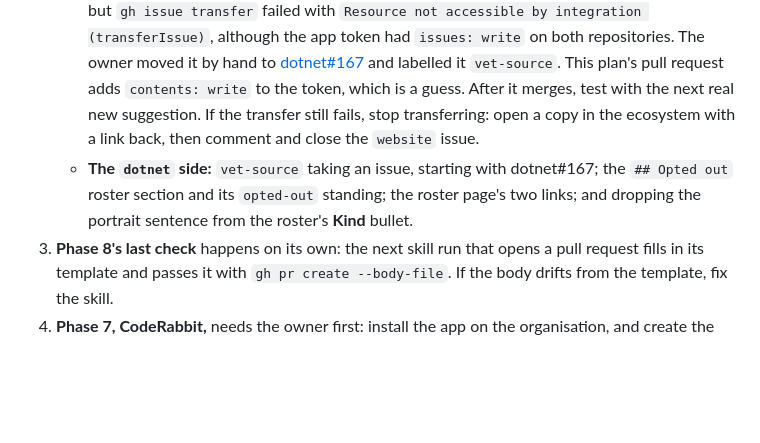
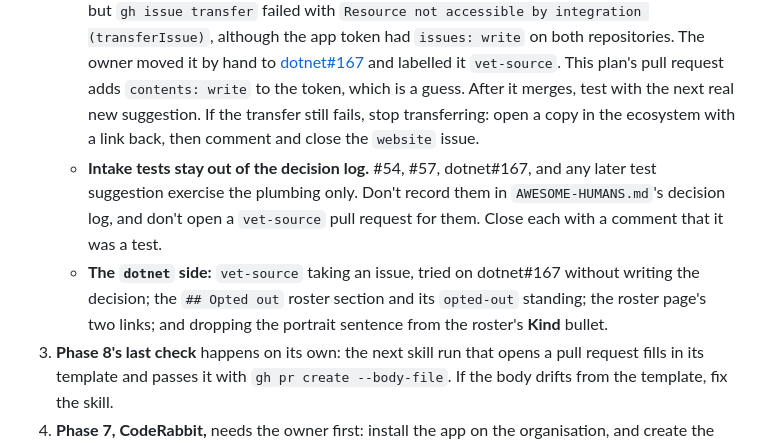
Before and after one commit to awesome-humans/website, a Markdown page: PLAN.md, the part around the change. Rendered like a GitHub page; blank space fills up the shorter version.

Commit message:
docs: keep intake tests out of the decision log

```diff
--- a/PLAN.md
+++ b/PLAN.md
@@ -19,7 +19,8 @@ Stopped 2026-10-17, with Phases 0 to 3 and 8 done, Phase 4 parked, and Phase 5's
 1. **Merge this plan's pull request,** which also widens the intake token (see step 2).
 2. **Phase 5, Want in or out?** (agent):
    - **Test the transfer again.** The duplicate path works: [#54](https://github.com/awesome-humans/website/issues/54), a suggestion of Andrew Lock, got its standing and closed. The first new suggestion, [#57](https://github.com/awesome-humans/website/issues/57) for Stephen Cleary, passed the checks, but `gh issue transfer` failed with `Resource not accessible by integration (transferIssue)`, although the app token had `issues: write` on both repositories. The owner moved it by hand to [dotnet#167](https://github.com/awesome-humans/dotnet/issues/167) and labelled it `vet-source`. This plan's pull request adds `contents: write` to the token, which is a guess. After it merges, test with the next real new suggestion. If the transfer still fails, stop transferring: open a copy in the ecosystem with a link back, then comment and close the `website` issue.
-   - **The `dotnet` side:** `vet-source` taking an issue, starting with dotnet#167; the `## Opted out` roster section and its `opted-out` standing; the roster page's two links; and dropping the portrait sentence from the roster's **Kind** bullet.
+   - **Intake tests stay out of the decision log.** #54, #57, dotnet#167, and any later test suggestion exercise the plumbing only. Don't record them in `AWESOME-HUMANS.md`'s decision log, and don't open a `vet-source` pull request for them. Close each with a comment that it was a test.
+   - **The `dotnet` side:** `vet-source` taking an issue, tried on dotnet#167 without writing the decision; the `## Opted out` roster section and its `opted-out` standing; the roster page's two links; and dropping the portrait sentence from the roster's **Kind** bullet.
 3. **Phase 8's last check** happens on its own: the next skill run that opens a pull request fills in its template and passes it with `gh pr create --body-file`. If the body drifts from the template, fix the skill.
 4. **Phase 7, CodeRabbit,** needs the owner first: install the app on the organisation, and create the `coderabbit` repository.
 5. **A `braces` advisory** ([GHSA-vfj7-8cjw-p6xm](https://github.com/advisories/GHSA-vfj7-8cjw-p6xm), high) shows in `npm audit` in both `website` and `dotnet`, through `markdownlint-cli2` and `globby`, and in `website` through `stylelint` too. It wasn't a Dependabot alert on 2026-10-17, and `markdownlint-cli2` 0.23.3 was still the latest. If one opens, check for a `markdownlint-cli2` release first, then an `overrides` entry, as #8 did for `katex`.
```
